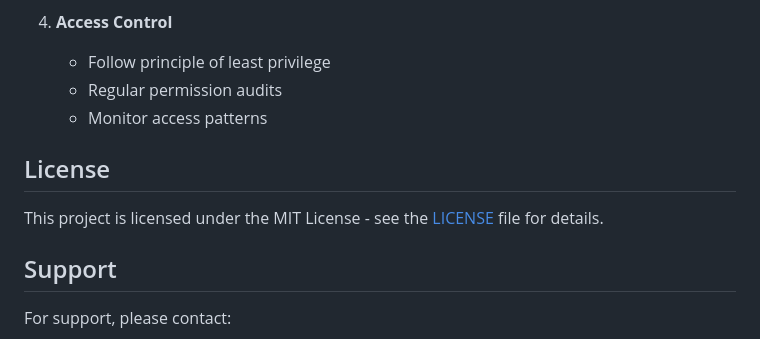
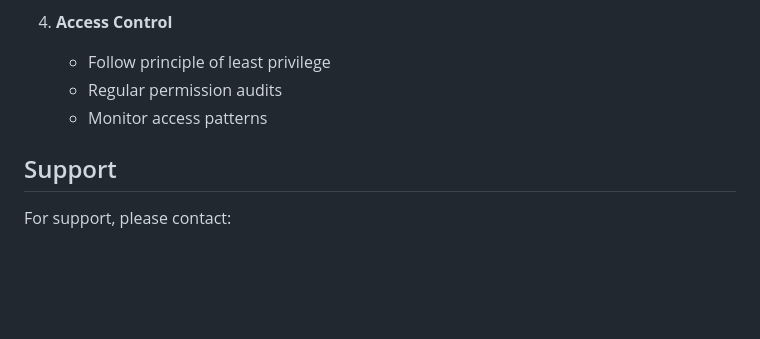
Before and after one commit to Nyakorare/ADOMEES, a Markdown page: README.md, the part around the change. GitHub-like rendering; blank space fills up the shorter version.

Commit message:
fixed documentation

```diff
--- a/README.md
+++ b/README.md
@@ -122,10 +122,6 @@ if ($abac->evaluate($user, $resource, $action)) {
    - Regular permission audits
    - Monitor access patterns
 
-## License
-
-This project is licensed under the MIT License - see the [LICENSE](LICENSE) file for details.
-
 ## Support
 
 For support, please contact:
```
